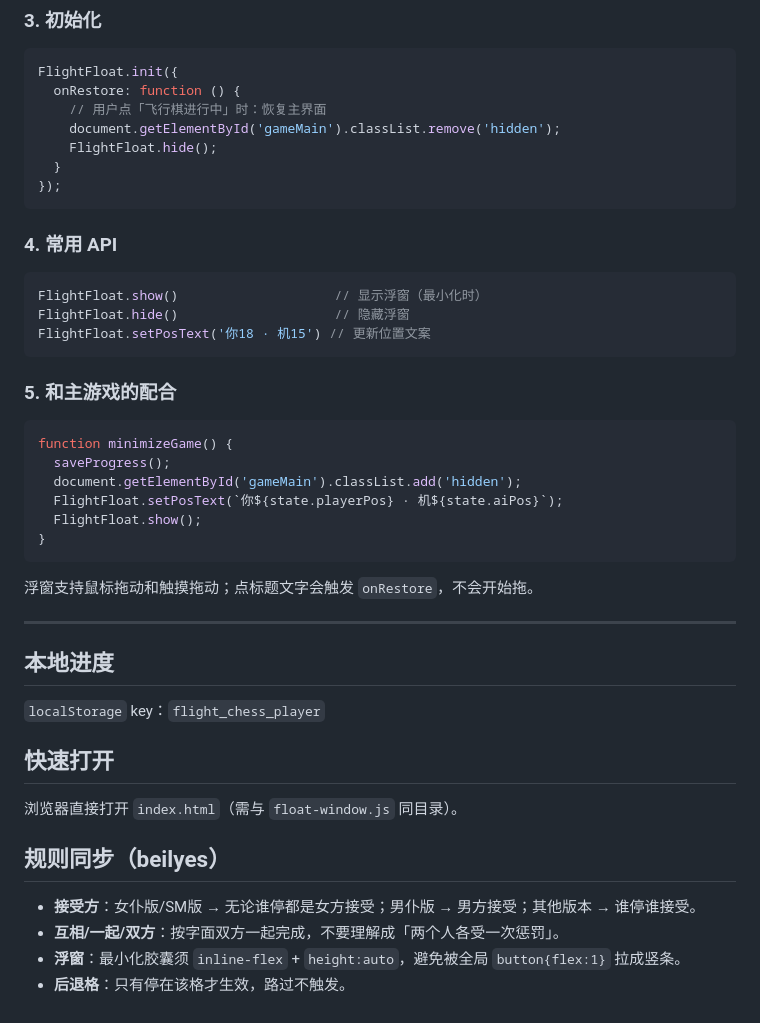
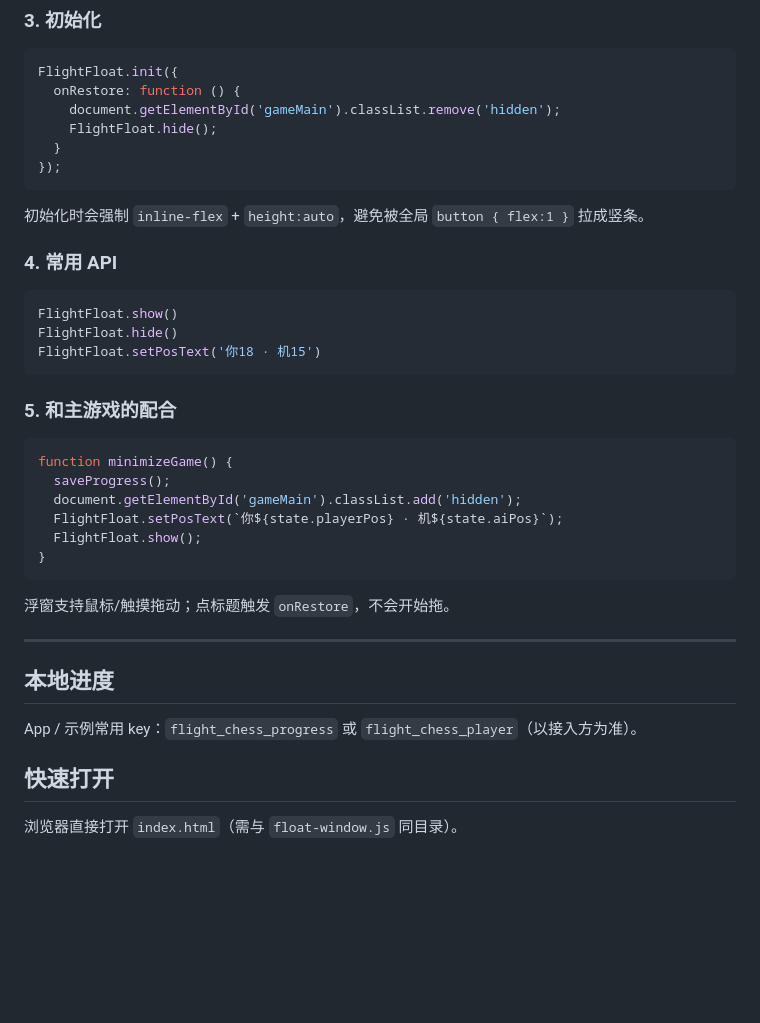
Before and after one commit to crq18328566609-code/player, a Markdown page: README.md, the part around one of its changes. Drawn GitHub-style; blank space fills up the shorter version.

````diff
--- a/README.md
+++ b/README.md
@@ -94,19 +99,20 @@ window.flightChessBuildInjectPrompt(ev) // 手动生成注入文本
 ```js
 FlightFloat.init({
   onRestore: function () {
-    // 用户点「飞行棋进行中」时：恢复主界面
     document.getElementById('gameMain').classList.remove('hidden');
     FlightFloat.hide();
   }
 });
 ```
 
+初始化时会强制 `inline-flex` + `height:auto`，避免被全局 `button { flex:1 }` 拉成竖条。
+
 ### 4. 常用 API
 
 ```js
-FlightFloat.show()                    // 显示浮窗（最小化时）
-FlightFloat.hide()                    // 隐藏浮窗
-FlightFloat.setPosText('你18 · 机15') // 更新位置文案
+FlightFloat.show()
+FlightFloat.hide()
+FlightFloat.setPosText('你18 · 机15')
 ```
 
 ### 5. 和主游戏的配合
@@ -120,22 +126,14 @@ function minimizeGame() {
 }
 ```
 
-浮窗支持鼠标拖动和触摸拖动；点标题文字会触发 `onRestore`，不会开始拖。
+浮窗支持鼠标/触摸拖动；点标题触发 `onRestore`，不会开始拖。
 
 ---
 
 ## 本地进度
 
-`localStorage` key：`flight_chess_player`
+App / 示例常用 key：`flight_chess_progress` 或 `flight_chess_player`（以接入方为准）。
 
 ## 快速打开
 
 浏览器直接打开 `index.html`（需与 `float-window.js` 同目录）。
-
-
-## 规则同步（beilyes）
-
-- **接受方**：女仆版/SM版 → 无论谁停都是女方接受；男仆版 → 男方接受；其他版本 → 谁停谁接受。
-- **互相/一起/双方**：按字面双方一起完成，不要理解成「两个人各受一次惩罚」。
-- **浮窗**：最小化胶囊须 `inline-flex` + `height:auto`，避免被全局 `button{flex:1}` 拉成竖条。
-- **后退格**：只有停在该格才生效，路过不触发。
````
Also changed, not shown: other parts of README.md (+22 -17 lines).
